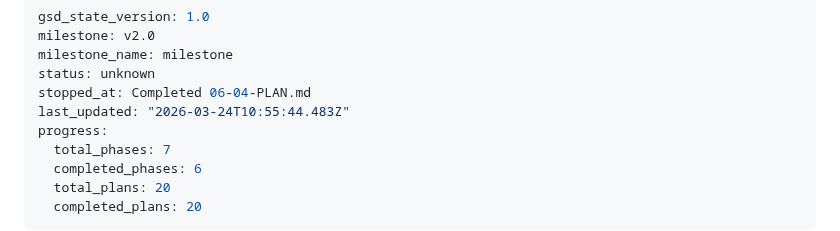
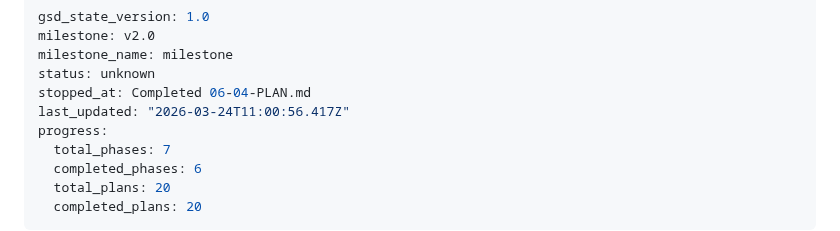
Before and after one commit to terdia/mqttui, a Markdown page: .planning/STATE.md, the part around the change. GitHub-like rendering.

Commit message:
docs(phase-6): complete phase execution

```diff
--- a/.planning/STATE.md
+++ b/.planning/STATE.md
@@ -4,7 +4,7 @@ milestone: v2.0
 milestone_name: milestone
 status: unknown
 stopped_at: Completed 06-04-PLAN.md
-last_updated: "2026-03-24T10:55:44.483Z"
+last_updated: "2026-03-24T11:00:56.417Z"
 progress:
   total_phases: 7
   completed_phases: 6
```
Also changed, not shown: 1 other file.
